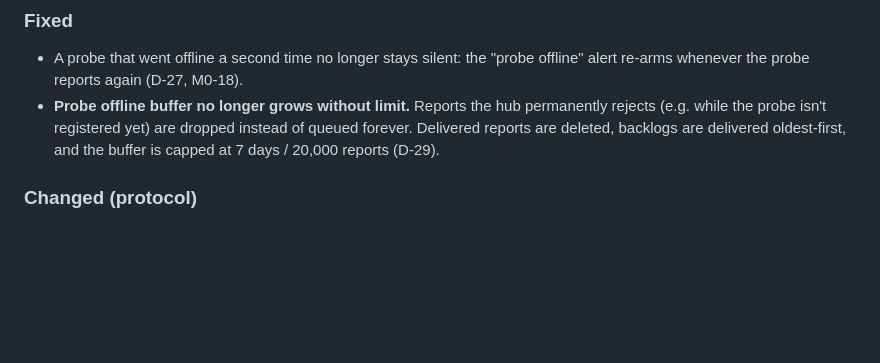
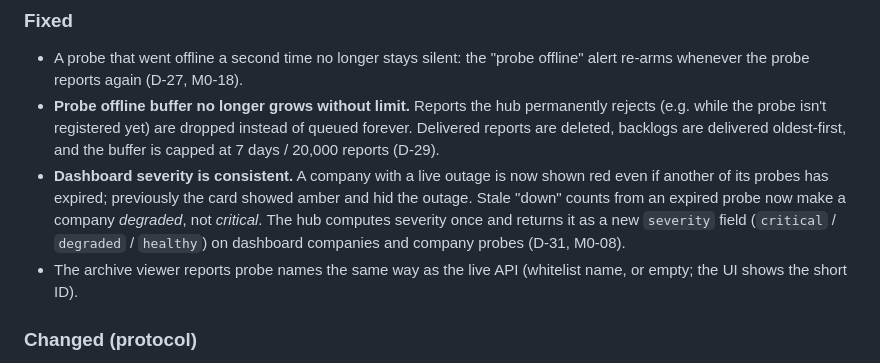
Before and after one commit to mrjimmybob/blentinel, a Markdown page: CHANGELOG.md, the part around the change. Drawn GitHub-style; blank space fills up the shorter version.

Commit message:
CHANGELOG: add M0-08 severity fixes missed in c063f0e
Co-Authored-By: Claude Opus 5.5 <noreply@anthropic.com>

```diff
--- a/CHANGELOG.md
+++ b/CHANGELOG.md
@@ -16,6 +16,8 @@ The format follows [Keep a Changelog](https://keepachangelog.com/en/1.1.0/), and
 ### Fixed
 - A probe that went offline a second time no longer stays silent: the "probe offline" alert re-arms whenever the probe reports again (D-27, M0-18).
 - **Probe offline buffer no longer grows without limit.** Reports the hub permanently rejects (e.g. while the probe isn't registered yet) are dropped instead of queued forever. Delivered reports are deleted, backlogs are delivered oldest-first, and the buffer is capped at 7 days / 20,000 reports (D-29).
+- **Dashboard severity is consistent.** A company with a live outage is now shown red even if another of its probes has expired; previously the card showed amber and hid the outage. Stale "down" counts from an expired probe now make a company *degraded*, not *critical*. The hub computes severity once and returns it as a new `severity` field (`critical` / `degraded` / `healthy`) on dashboard companies and company probes (D-31, M0-08).
+- The archive viewer reports probe names the same way as the live API (whitelist name, or empty; the UI shows the short ID).
 
 ### Changed (protocol)
 - **Probe ↔ hub protocol v2** (M0-06): reports carry a signed `protocol_version`, and responses carry an `X-Blentinel-Protocol` header. The hub still accepts v1 probes unchanged. Upgrade the hub before the probes.
```
